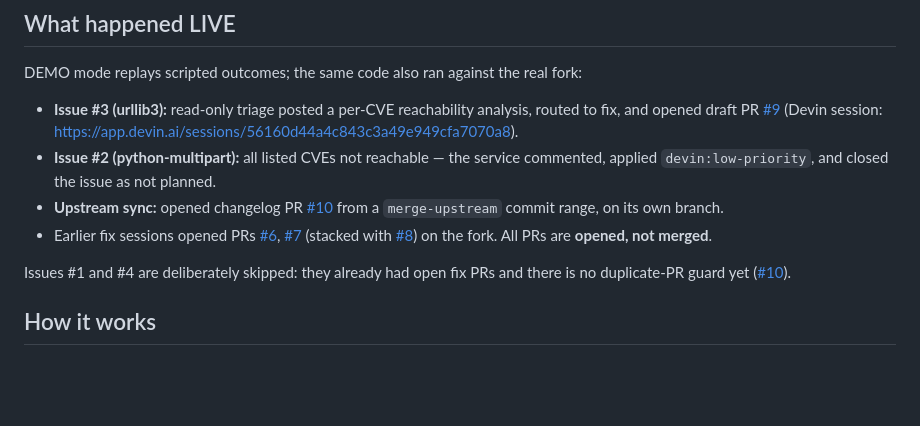
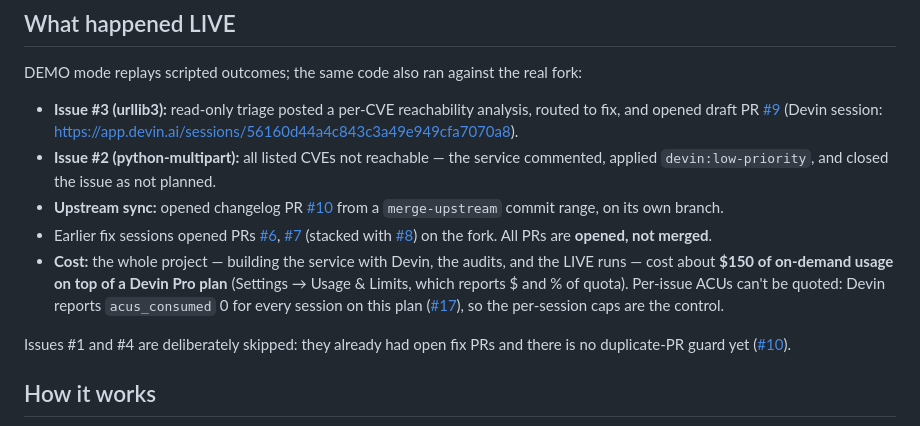
Before and after one commit to dmonroym0/devin-superset-demo, a Markdown page: README.md, the part around the change. Drawn GitHub-style; blank space fills up the shorter version.

Commit message:
docs: whole-project cost (~$150 + Pro plan) instead of per-issue ACUs
Co-Authored-By: Devin AI <158243242+devin-ai-integration[bot]@users.noreply.github.com>

```diff
--- a/README.md
+++ b/README.md
@@ -32,6 +32,7 @@ DEMO mode replays scripted outcomes; the same code also ran against the real for
 - **Issue #2 (python-multipart):** all listed CVEs not reachable — the service commented, applied `devin:low-priority`, and closed the issue as not planned.
 - **Upstream sync:** opened changelog PR [#10](https://github.com/dmonroym0/superset/pull/10) from a `merge-upstream` commit range, on its own branch.
 - Earlier fix sessions opened PRs [#6](https://github.com/dmonroym0/superset/pull/6), [#7](https://github.com/dmonroym0/superset/pull/7) (stacked with [#8](https://github.com/dmonroym0/superset/pull/8)) on the fork. All PRs are **opened, not merged**.
+- **Cost:** the whole project — building the service with Devin, the audits, and the LIVE runs — cost about **$150 of on-demand usage on top of a Devin Pro plan** (Settings → Usage & Limits, which reports $ and % of quota). Per-issue ACUs can't be quoted: Devin reports `acus_consumed` 0 for every session on this plan ([#17](https://github.com/dmonroym0/devin-superset-demo/issues/17)), so the per-session caps are the control.
 
 Issues #1 and #4 are deliberately skipped: they already had open fix PRs and there is no duplicate-PR guard yet ([#10](https://github.com/dmonroym0/devin-superset-demo/issues/10)).
 
```
Also changed, not shown: docs/DEVIN_USAGE.md (+1 -1 lines), docs/LIVE_RUNBOOK.md (+1 -1 lines).
